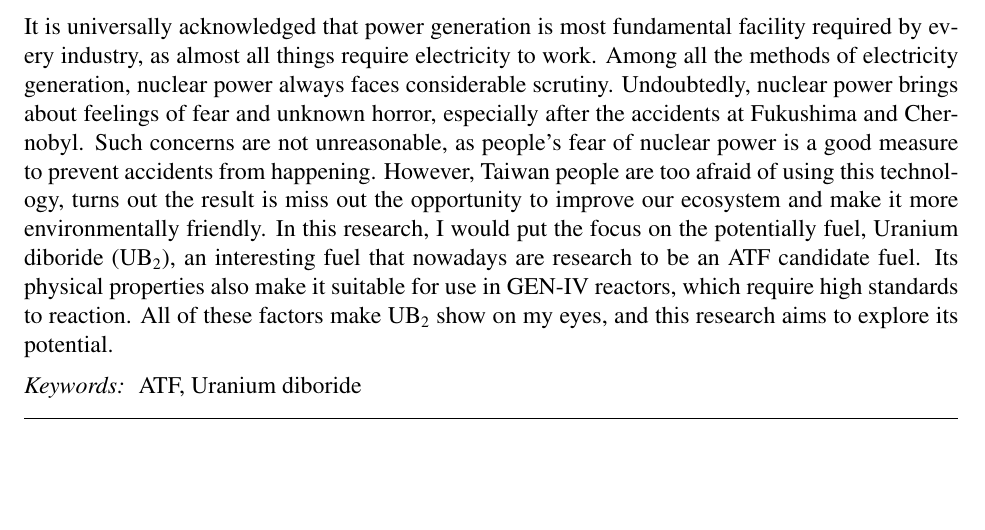
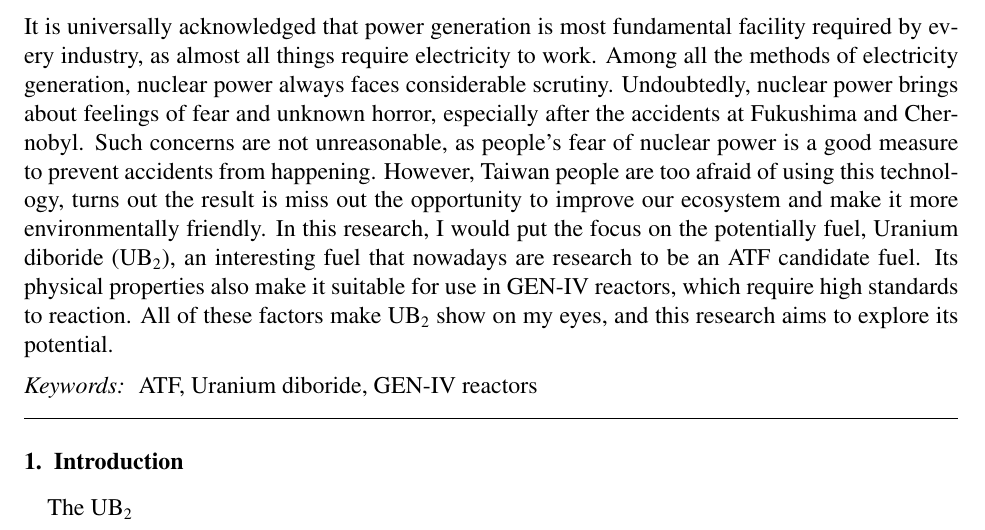
Before and after one commit to Rubin7599/Uranium_diboride_Latex, a LaTeX paper (report/main.tex): part of the page, cut so that both start at the same text, the shorter picture padded with empty space. Compiled offline with pdfLaTeX.

Commit message:
added index

```diff
--- a/main.tex
+++ b/report/main.tex
@@ -10,10 +10,13 @@ It is universally acknowledged that power generation is most fundamental facilit
 \end{abstract}
 
 \begin{keyword}
-ATF, Uranium diboride
+ATF, Uranium diboride, GEN-IV reactors
 \end{keyword}
 
 \end{frontmatter}
 
+\section{Introduction}
+The UB$_{2}$
+
 \end{document}
 \endinput
```
Also changed, not shown: report/main.pdf.
